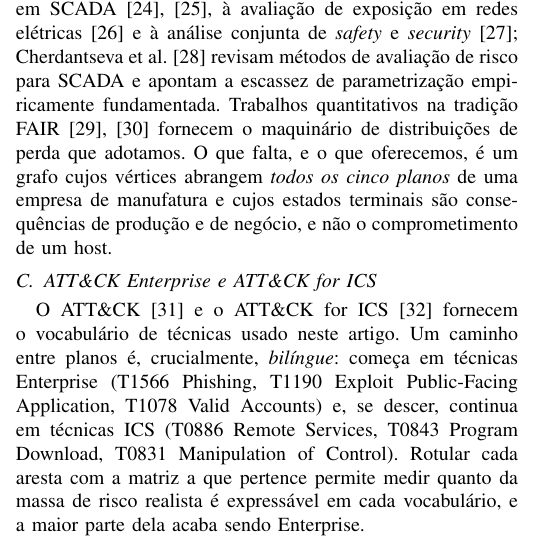
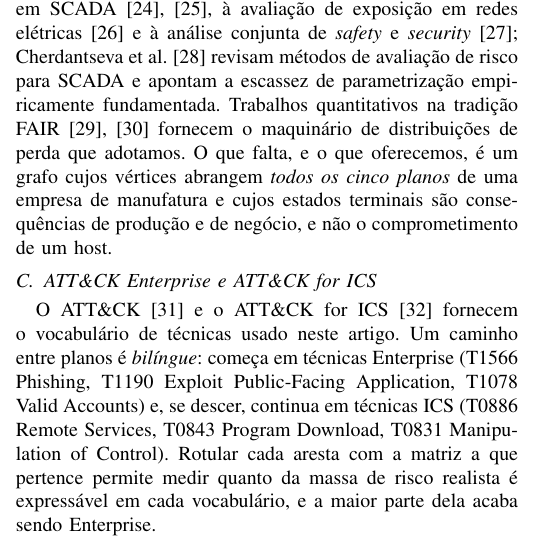
Before and after one commit to rikosoo/InfraCriticalCar, a LaTeX paper (paper/main-pt.tex, which reads paper/body-pt.tex): part of one column of page 2 of 16, cut so that both start at the same text. Compiled offline with pdfLaTeX.

Commit message:
Remove the last crutch adverb from the Portuguese edition
The English text lost "Crucially," in the prose pass; its Portuguese
counterpart "crucialmente" survived. A parity sweep across both bodies now
shows no stylistic tell left in either: no em dashes, no crutch adverbs, no
antithesis frames. The remaining hits for robust, leverage and unlock are
technical usage (robustness testing, double-extortion leverage, a credential
unlocking conduits).

Co-Authored-By: Claude Opus 5 <noreply@anthropic.com>
Claude-Session: https://claude.ai/code/session_01Be6ksovJZPRgPst8FGC9Rs

```diff
--- a/paper/body-pt.tex
+++ b/paper/body-pt.tex
@@ -134,7 +134,7 @@
 
 O \attck{}~\cite{strom2018attack} e o \attck{} for
 ICS~\cite{alexander2020icsattack} fornecem o vocabulário de técnicas usado neste
-artigo. Um caminho entre planos é, crucialmente, \emph{bilíngue}: começa em
+artigo. Um caminho entre planos é \emph{bilíngue}: começa em
 técnicas Enterprise (T1566 Phishing, T1190 Exploit Public-Facing Application,
 T1078 Valid Accounts) e, se descer, continua em técnicas ICS (T0886 Remote
 Services, T0843 Program Download, T0831 Manipulation of Control). Rotular cada
```
Also changed, not shown: paper/main-pt.pdf.
